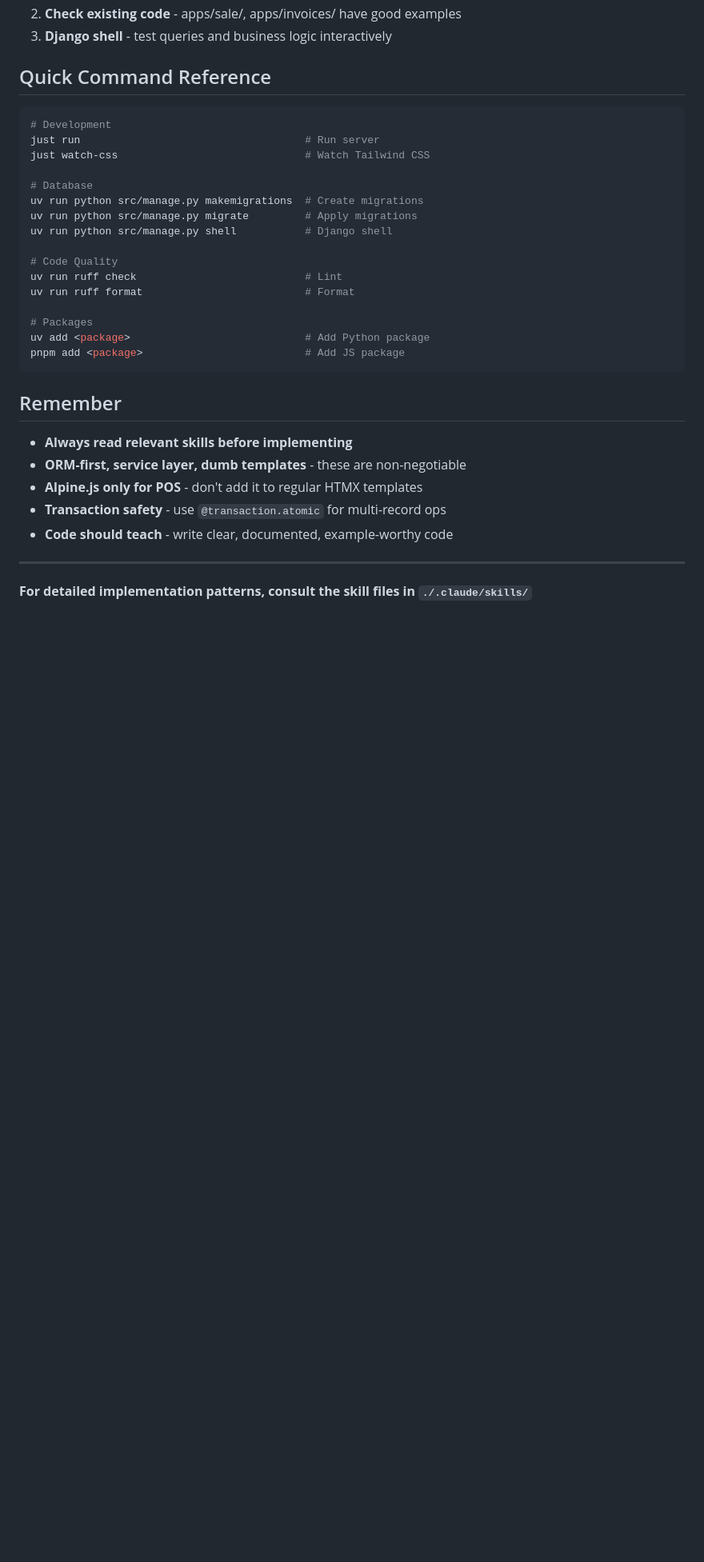
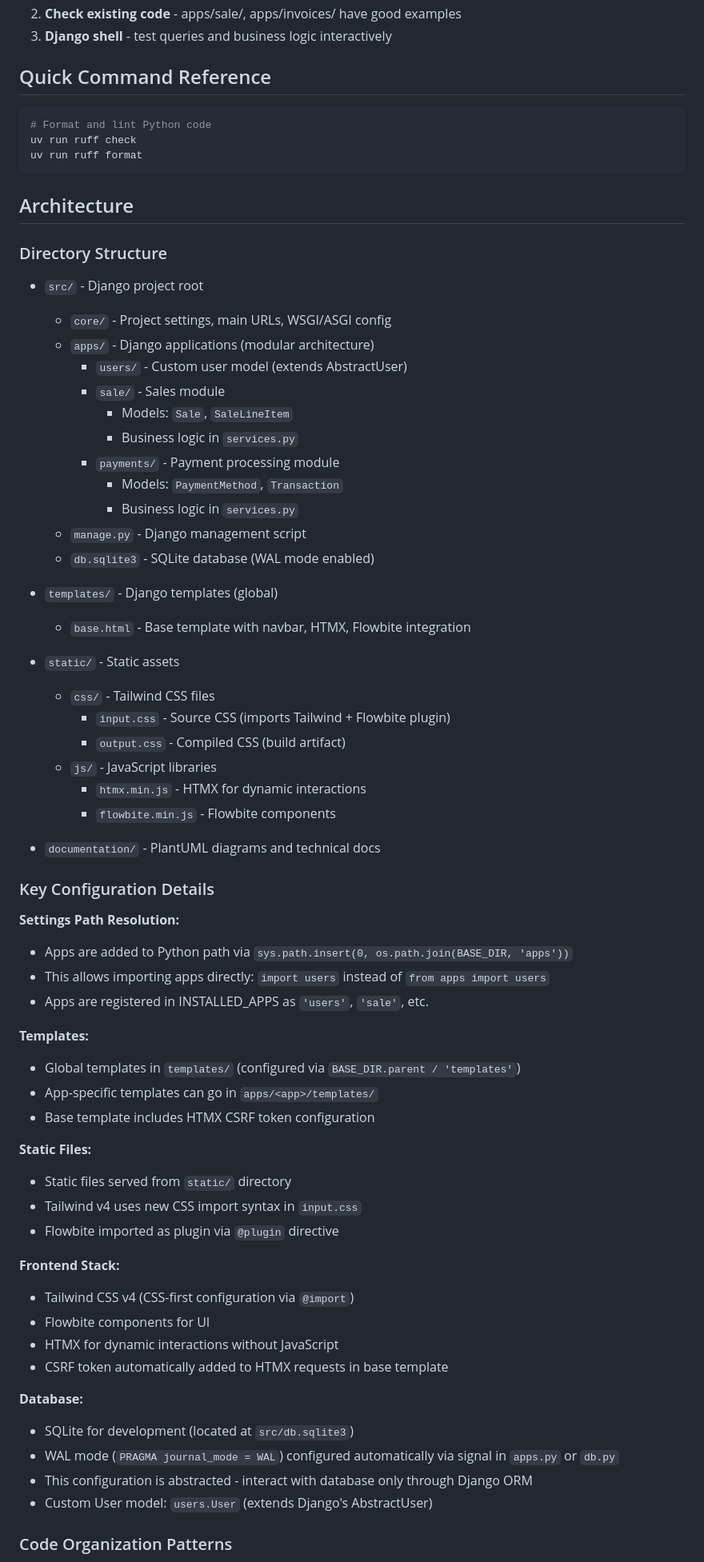
Before and after one commit to LeoContrera/billing-system, a Markdown page: CLAUDE.md, the part around one of its changes. Shown at 80% size. Rendered like a GitHub page; blank space fills up the shorter version.

````diff
--- a/CLAUDE.md
+++ b/CLAUDE.md
@@ -274,32 +274,69 @@ When uncertain about implementation:
 ## Quick Command Reference
 
 ```bash
-# Development
-just run                                    # Run server
-just watch-css                              # Watch Tailwind CSS
-
-# Database
-uv run python src/manage.py makemigrations  # Create migrations
-uv run python src/manage.py migrate         # Apply migrations
-uv run python src/manage.py shell           # Django shell
-
-# Code Quality
-uv run ruff check                           # Lint
-uv run ruff format                          # Format
-
-# Packages
-uv add <package>                            # Add Python package
-pnpm add <package>                          # Add JS package
+# Format and lint Python code
+uv run ruff check
+uv run ruff format
 ```
 
-## Remember
+## Architecture
 
-- **Always read relevant skills before implementing**
-- **ORM-first, service layer, dumb templates** - these are non-negotiable
-- **Alpine.js only for POS** - don't add it to regular HTMX templates
-- **Transaction safety** - use `@transaction.atomic` for multi-record ops
-- **Code should teach** - write clear, documented, example-worthy code
+### Directory Structure
 
----
+- `src/` - Django project root
+  - `core/` - Project settings, main URLs, WSGI/ASGI config
+  - `apps/` - Django applications (modular architecture)
+    - `users/` - Custom user model (extends AbstractUser)
+    - `sale/` - Sales module
+      - Models: `Sale`, `SaleLineItem`
+      - Business logic in `services.py`
+    - `payments/` - Payment processing module
+      - Models: `PaymentMethod`, `Transaction`
+      - Business logic in `services.py`
+  - `manage.py` - Django management script
+  - `db.sqlite3` - SQLite database (WAL mode enabled)
 
-**For detailed implementation patterns, consult the skill files in `./.claude/skills/`**
+- `templates/` - Django templates (global)
+  - `base.html` - Base template with navbar, HTMX, Flowbite integration
+
+- `static/` - Static assets
+  - `css/` - Tailwind CSS files
+    - `input.css` - Source CSS (imports Tailwind + Flowbite plugin)
+    - `output.css` - Compiled CSS (build artifact)
+  - `js/` - JavaScript libraries
+    - `htmx.min.js` - HTMX for dynamic interactions
+    - `flowbite.min.js` - Flowbite components
+
+- `documentation/` - PlantUML diagrams and technical docs
+
+### Key Configuration Details
+
+**Settings Path Resolution:**
+- Apps are added to Python path via `sys.path.insert(0, os.path.join(BASE_DIR, 'apps'))`
+- This allows importing apps directly: `import users` instead of `from apps import users`
+- Apps are registered in INSTALLED_APPS as `'users'`, `'sale'`, etc.
+
+**Templates:**
+- Global templates in `templates/` (configured via `BASE_DIR.parent / 'templates'`)
+- App-specific templates can go in `apps/<app>/templates/`
+- Base template includes HTMX CSRF token configuration
+
+**Static Files:**
+- Static files served from `static/` directory
+- Tailwind v4 uses new CSS import syntax in `input.css`
+- Flowbite imported as plugin via `@plugin` directive
+
+**Frontend Stack:**
+- Tailwind CSS v4 (CSS-first configuration via `@import`)
+- Flowbite components for UI
+- HTMX for dynamic interactions without JavaScript
+- CSRF token automatically added to HTMX requests in base template
+
+**Database:**
+- SQLite for development (located at `src/db.sqlite3`)
+- WAL mode (`PRAGMA journal_mode = WAL`) configured automatically via signal in `apps.py` or `db.py`
+- This configuration is abstracted - interact with database only through Django ORM
+- Custom User model: `users.User` (extends Django's AbstractUser)
+
+### Code Organization Patterns
+
````
Also changed, not shown: other parts of CLAUDE.md (+84 -0 lines).
